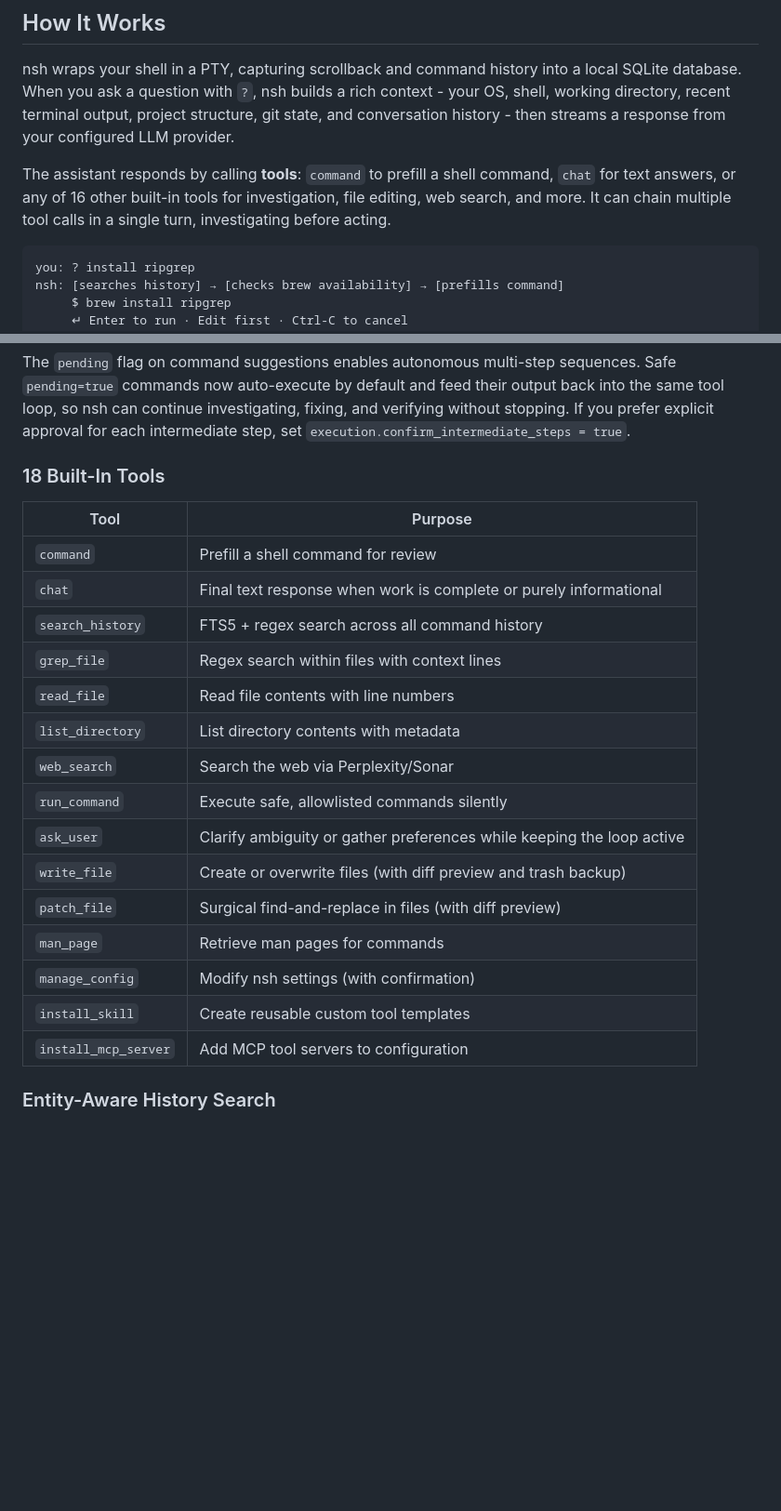
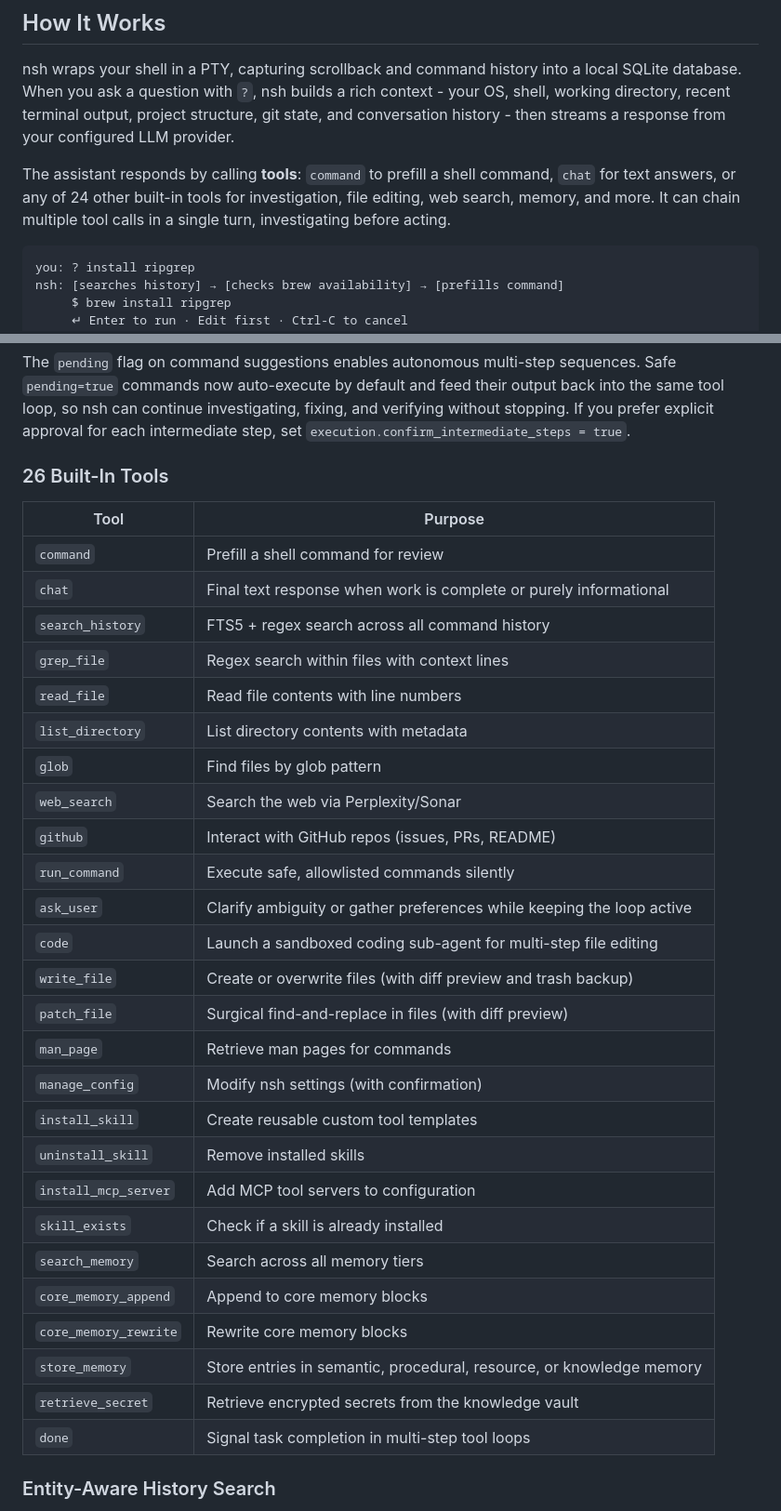
Before and after one commit to fluffypony/nsh, a Markdown page: README.md, 2 parts joined by grey strips. Shown at 93% size. Drawn GitHub-style; blank space fills up the shorter version.

Commit message:
desloppify: update README tool table to list all 26 built-in tools

````diff
--- a/README.md
+++ b/README.md
@@ -20,7 +20,7 @@ nsh prefills commands at your prompt for review before execution. It never runs
 
 nsh wraps your shell in a PTY, capturing scrollback and command history into a local SQLite database. When you ask a question with `?`, nsh builds a rich context - your OS, shell, working directory, recent terminal output, project structure, git state, and conversation history - then streams a response from your configured LLM provider.
 
-The assistant responds by calling **tools**: `command` to prefill a shell command, `chat` for text answers, or any of 16 other built-in tools for investigation, file editing, web search, and more. It can chain multiple tool calls in a single turn, investigating before acting.
+The assistant responds by calling **tools**: `command` to prefill a shell command, `chat` for text answers, or any of 24 other built-in tools for investigation, file editing, web search, memory, and more. It can chain multiple tool calls in a single turn, investigating before acting.
 
 ```
 you: ? install ripgrep
@@ -66,7 +66,7 @@ nsh can chain multiple tool calls per query (30 by default, configurable). It in
 
 The `pending` flag on command suggestions enables autonomous multi-step sequences. Safe `pending=true` commands now auto-execute by default and feed their output back into the same tool loop, so nsh can continue investigating, fixing, and verifying without stopping. If you prefer explicit approval for each intermediate step, set `execution.confirm_intermediate_steps = true`.
 
-### 18 Built-In Tools
+### 26 Built-In Tools
 
 | Tool | Purpose |
 |---|---|
@@ -76,15 +76,26 @@ The `pending` flag on command suggestions enables autonomous multi-step sequence
 | `grep_file` | Regex search within files with context lines |
 | `read_file` | Read file contents with line numbers |
 | `list_directory` | List directory contents with metadata |
+| `glob` | Find files by glob pattern |
 | `web_search` | Search the web via Perplexity/Sonar |
+| `github` | Interact with GitHub repos (issues, PRs, README) |
 | `run_command` | Execute safe, allowlisted commands silently |
 | `ask_user` | Clarify ambiguity or gather preferences while keeping the loop active |
+| `code` | Launch a sandboxed coding sub-agent for multi-step file editing |
 | `write_file` | Create or overwrite files (with diff preview and trash backup) |
 | `patch_file` | Surgical find-and-replace in files (with diff preview) |
 | `man_page` | Retrieve man pages for commands |
 | `manage_config` | Modify nsh settings (with confirmation) |
 | `install_skill` | Create reusable custom tool templates |
+| `uninstall_skill` | Remove installed skills |
 | `install_mcp_server` | Add MCP tool servers to configuration |
+| `skill_exists` | Check if a skill is already installed |
+| `search_memory` | Search across all memory tiers |
+| `core_memory_append` | Append to core memory blocks |
+| `core_memory_rewrite` | Rewrite core memory blocks |
+| `store_memory` | Store entries in semantic, procedural, resource, or knowledge memory |
+| `retrieve_secret` | Retrieve encrypted secrets from the knowledge vault |
+| `done` | Signal task completion in multi-step tool loops |
 
 
 
````
